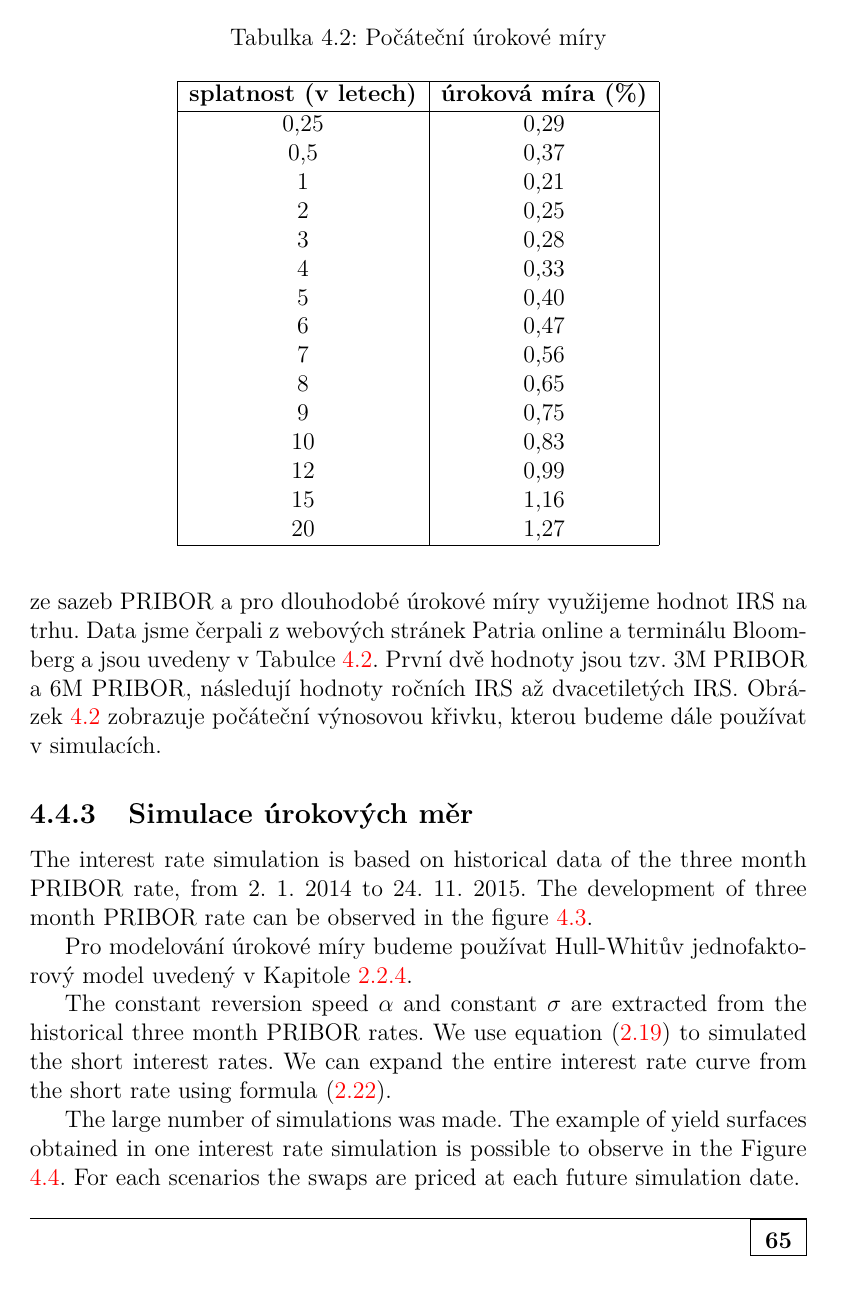
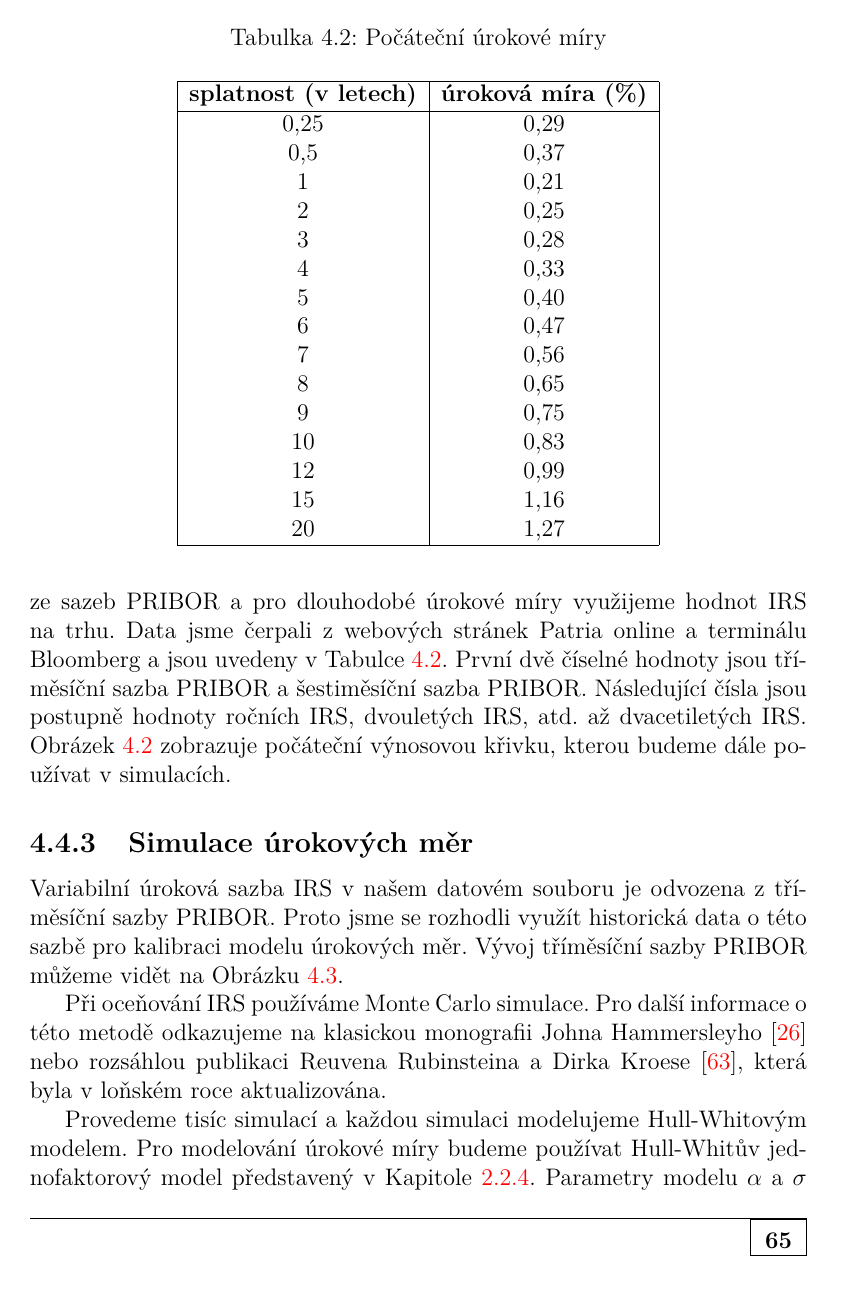
Before and after one commit to krivankova/dizertace, a LaTeX thesis (dizertace.tex): page 77 of 99 before the commit and page 77 of 98 after it. The pictures show the PDF file dizertace.pdf that the author committed with the source.

Commit message:
Prelozeni zbytku naseho clanku
- preložení kapitoly o simulaci úrokových měr z našeho článku
- doplnění úvodní věty k funkci PD
- přeložení kapitoly výpočet CVA

```diff
--- a/dizertace.tex
+++ b/dizertace.tex
@@ -2862,14 +2863,15 @@ Některé využívají data o výnosech bezkupónových dluhopisů, jiné sazby
 V naší analýze jsme zvolili rozšířenou metodu, kterou využívá i banka.
 Pro krátkodobé úrokové míry odvodíme výnosovou křivku ze sazeb PRIBOR a pro dlouhodobé úrokové míry využijeme hodnot IRS na trhu.
 Data jsme čerpali z webových stránek Patria online a terminálu Bloomberg a jsou uvedeny v Tabulce \ref{rates}.
-První dvě hodnoty jsou tzv. 3M~PRIBOR a 6M~PRIBOR, následují hodnoty ročních IRS až dvacetiletých IRS.
+První dvě číselné hodnoty jsou tříměsíční sazba PRIBOR a šestiměsíční sazba PRIBOR.
+Následující čísla jsou postupně hodnoty ročních IRS, dvouletých IRS, atd. až dvacetiletých IRS.
 %Pro analýzu vývoje trendu krátkodobých sazeb konstruuje výnosovou křivku sazeb PRIBOR. Dále ČNB sleduje i vývoj dlouhodobých úrokových sazeb s pomocí IRS (interest rate swap) a výnosů dluhopisů.
 %hojně využívaným způsobem je konstrukce ze swapů
 \begin{table}%[!htbp]
   \centering
 \caption{Počáteční úrokové míry}%\caption{Initial rates}
 \label{rates}
-\vspace{0.5cm}
+\vspace{5mm}
 \scalebox{1}{\begin{tabular}{|c |c|}
 \hline
 \textbf{splatnost (v letech)} &\textbf{úroková míra (\%)}\\
@@ -2901,8 +2903,11 @@ Obrázek \ref{YieldCurve} zobrazuje počáteční výnosovou křivku, kterou bud
 \end{figure}
 
 \subsection{Simulace úrokových měr}
-The interest rate simulation is based on historical data of the three month PRIBOR rate, from 2. 1. 2014 to 24. 11. 2015.
-The development of three month PRIBOR rate can be observed in the figure \ref{PRIBOR}.
+%The interest rate simulation is based on historical data of the three month PRIBOR rate, from 2. 1. 2014 to 24. 11. 2015.
+%The development of three month PRIBOR rate can be observed in the figure \ref{PRIBOR}.
+Variabilní úroková sazba IRS v našem datovém souboru je odvozena z tříměsíční sazby PRIBOR.
+Proto jsme se rozhodli využít historická data o této sazbě pro kalibraci modelu úrokových měr.
+Vývoj tříměsíční sazby PRIBOR můžeme vidět na Obrázku \ref{PRIBOR}.
 
 \begin{figure}[!htbp]
   \centering
@@ -2910,8 +2915,7 @@ The development of three month PRIBOR rate can be observed in the figure \ref{PR
   \caption{Vývoj tříměsíční PRIBOR úrokové míry}  \label{PRIBOR}
 \end{figure}
 
-Pro modelování úrokové míry budeme používat Hull-Whitův jednofaktorový model uvedený v Kapitole \ref{H-W_model_kap}.
-
-The constant reversion speed $\alpha$ and constant $\sigma$ are extracted from the historical three month PRIBOR rates.
-We use equation \eqref{H-W_model} to simulated the short interest rates.
-We can expand the entire interest rate curve from the short rate using formula \eqref{H-W_vynosova_krivka}.
+Při oceňování IRS používáme Monte Carlo simulace.
+Pro další informace o této metodě odkazujeme na klasickou monografii Johna Hammersleyho \cite{hammersley2013monte} nebo rozsáhlou publikaci Reuvena Rubinsteina a Dirka Kroese \cite{rubinstein2016simulation}, která byla v loňském roce aktualizována.
+
+Provedeme tisíc simulací a každou simulaci modelujeme Hull-Whitovým modelem.
@@ -2925,9 +2934,9 @@ We can expand the entire interest rate curve from the short rate using formula \
-The large number of simulations was made.
-The example of yield surfaces obtained in one interest rate simulation is possible to observe in the Figure \ref{YieldCurveEvolution}.
+%The large number of simulations was made.
+%The example of yield surfaces obtained in one interest rate simulation is possible to observe in the Figure \ref{YieldCurveEvolution}.
+Příklad jedné takové simulace vývoje časové struktury úrokové míry ukazuje trojrozměrný plošný graf na Obrázku \ref{YieldCurveEvolution}.
 \begin{figure}[!htbp]
   \centering
 	\includegraphics[width=13cm, clip, trim= 90 270 110 270]{IMG/YieldCurveEvolution1N.pdf}
 %  \caption{ One Possible Scenario of Yield Curve Evolution}  \label{YieldCurveEvolution}
      \caption{Jeden z možných scénářů pro vývoj výnosové křivky}  \label{YieldCurveEvolution}
 \end{figure}
-For each scenarios the swaps are priced at each future simulation date.
```
Also changed, not shown: dizertace.pdf, dizertace.tex (59 more changed lines).
